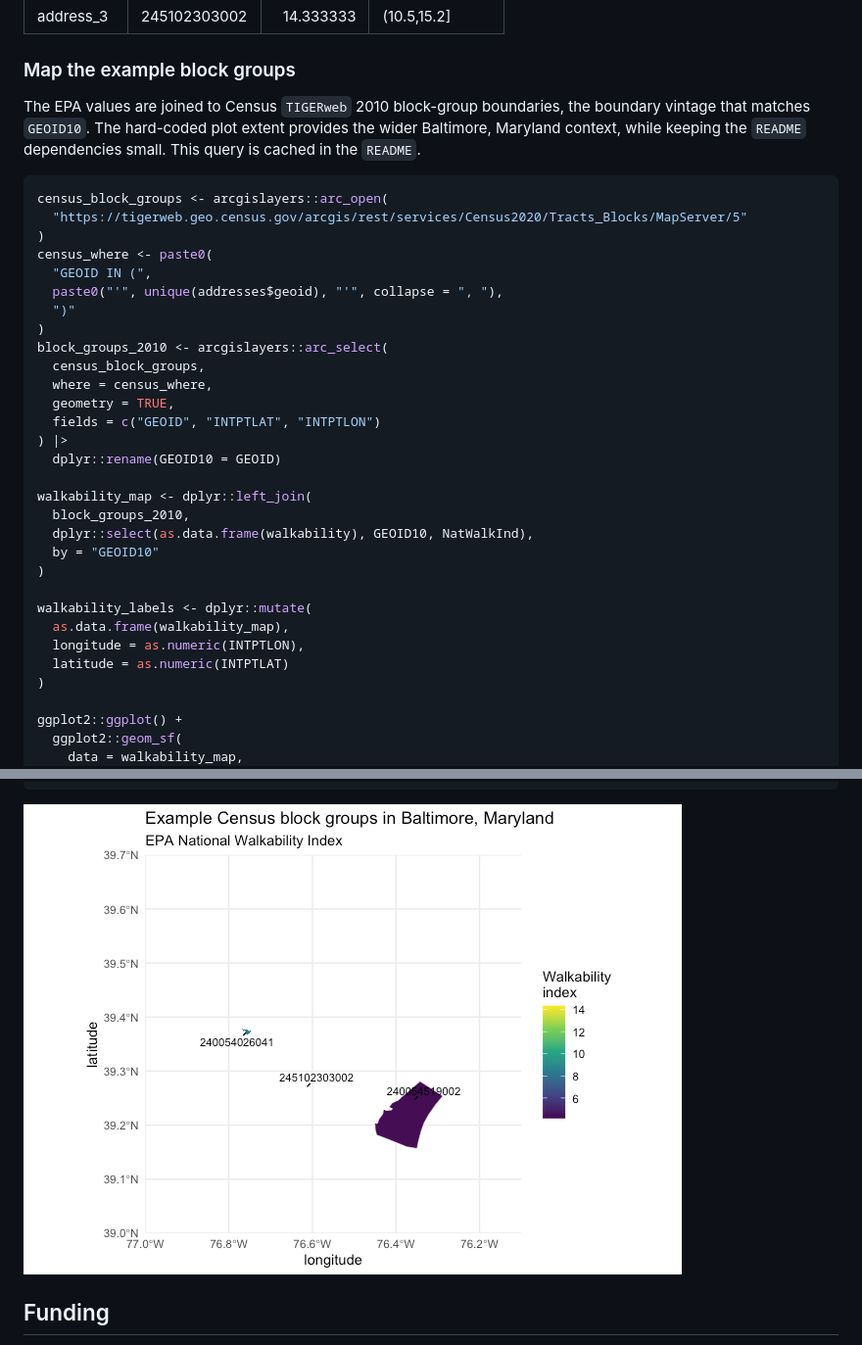
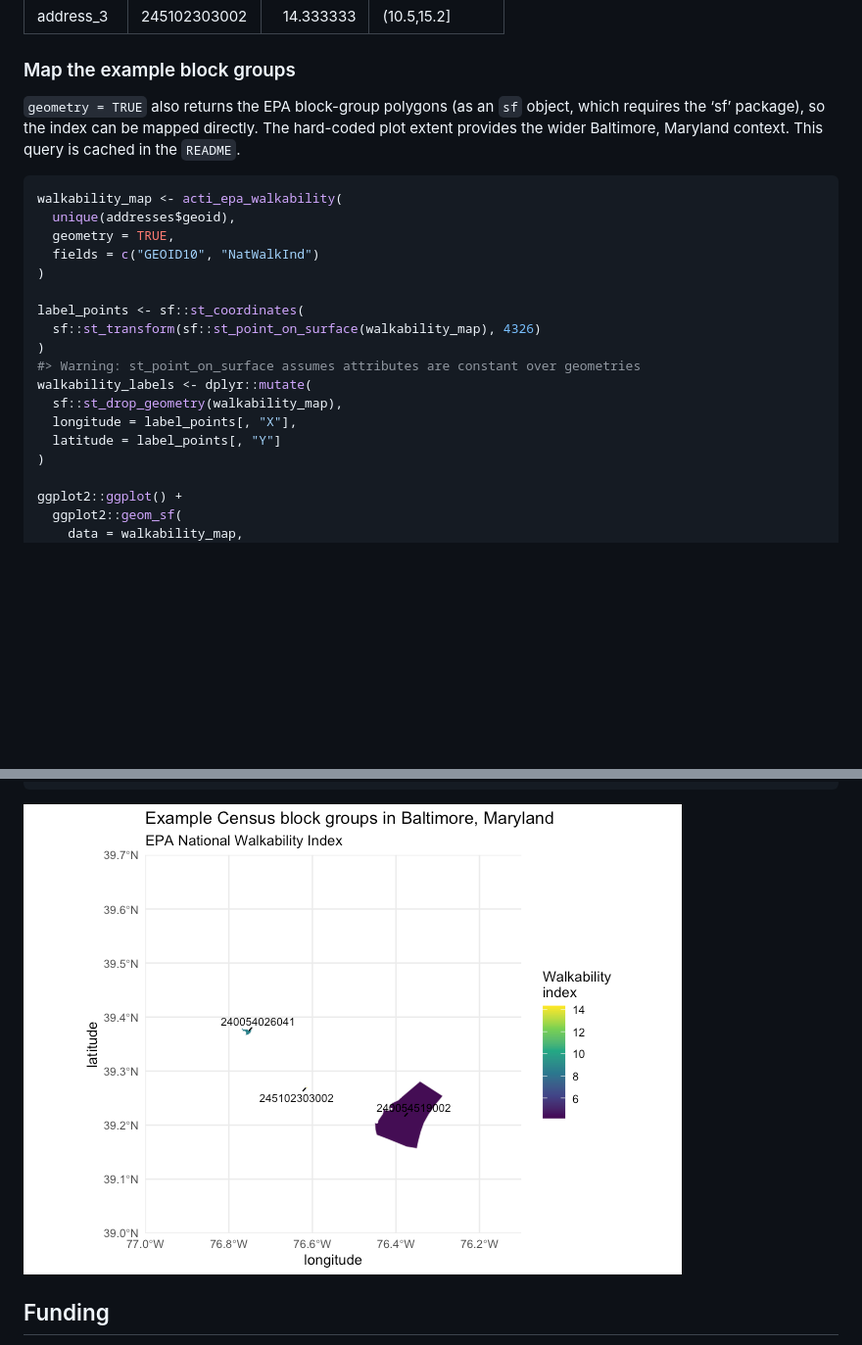
Before and after one commit to jhuwit/actiwalkability, a Markdown page: README.md, 2 parts joined by grey strips. Shown at 98% size. GitHub-like rendering; pictures changed too: man/figures/README-walkability-map-1.png; blank space fills up the shorter version.

Commit message:
Replace arcgislayers with direct ArcGIS REST calls via curl
acti_epa_walkability() and acti_epa_walkability_metadata() now query the
EPA MapServer layer directly (POST, URL-encoded) and parse with jsonlite:

- returnIdsOnly query, then attributes fetched in maxRecordCount (1000)
  object-ID chunks, typed by the ArcGIS field definitions
- geometry = TRUE uses f=geojson with outSR=3857 and sf::st_read() (sf in
  Suggests); geometry now defaults to FALSE
- explicit fields, filter_geom (sf/sfc/sfg/bbox -> ArcGIS geometry),
  predicate, n_max; other named ... become query parameters
- ArcGIS error bodies (HTTP 200 with "error") are raised
- single quotes in GEOIDs are escaped

Live output matches the arcgislayers version (same 183 columns, values,
types; geometry areas equal Shape_Area). Recursive hard deps 41 -> 18;
compiled deps 30 -> 11. README map now uses the EPA geometry directly.

Co-Authored-By: Claude Opus 5.5 <noreply@anthropic.com>

````diff
--- a/README.md
+++ b/README.md
@@ -110,39 +110,26 @@ knitr::kable(dplyr::select(
 
 ### Map the example block groups
 
-The EPA values are joined to Census `TIGERweb` 2010 block-group
-boundaries, the boundary vintage that matches `GEOID10`. The hard-coded
-plot extent provides the wider Baltimore, Maryland context, while
-keeping the `README` dependencies small. This query is cached in the
-`README`.
+`geometry = TRUE` also returns the EPA block-group polygons (as an `sf`
+object, which requires the ‘sf’ package), so the index can be mapped
+directly. The hard-coded plot extent provides the wider Baltimore,
+Maryland context. This query is cached in the `README`.
 
 ``` r
-census_block_groups <- arcgislayers::arc_open(
-  "https://tigerweb.geo.census.gov/arcgis/rest/services/Census2020/Tracts_Blocks/MapServer/5"
-)
-census_where <- paste0(
-  "GEOID IN (",
-  paste0("'", unique(addresses$geoid), "'", collapse = ", "),
-  ")"
-)
-block_groups_2010 <- arcgislayers::arc_select(
-  census_block_groups,
-  where = census_where,
+walkability_map <- acti_epa_walkability(
+  unique(addresses$geoid),
   geometry = TRUE,
-  fields = c("GEOID", "INTPTLAT", "INTPTLON")
-) |>
-  dplyr::rename(GEOID10 = GEOID)
-
-walkability_map <- dplyr::left_join(
-  block_groups_2010,
-  dplyr::select(as.data.frame(walkability), GEOID10, NatWalkInd),
-  by = "GEOID10"
+  fields = c("GEOID10", "NatWalkInd")
 )
 
+label_points <- sf::st_coordinates(
+  sf::st_transform(sf::st_point_on_surface(walkability_map), 4326)
+)
+#> Warning: st_point_on_surface assumes attributes are constant over geometries
 walkability_labels <- dplyr::mutate(
-  as.data.frame(walkability_map),
-  longitude = as.numeric(INTPTLON),
-  latitude = as.numeric(INTPTLAT)
+  sf::st_drop_geometry(walkability_map),
+  longitude = label_points[, "X"],
+  latitude = label_points[, "Y"]
 )
 
 ggplot2::ggplot() +
````
Also changed, not shown: NEWS.md (+16 -4 lines), 10 other files.
